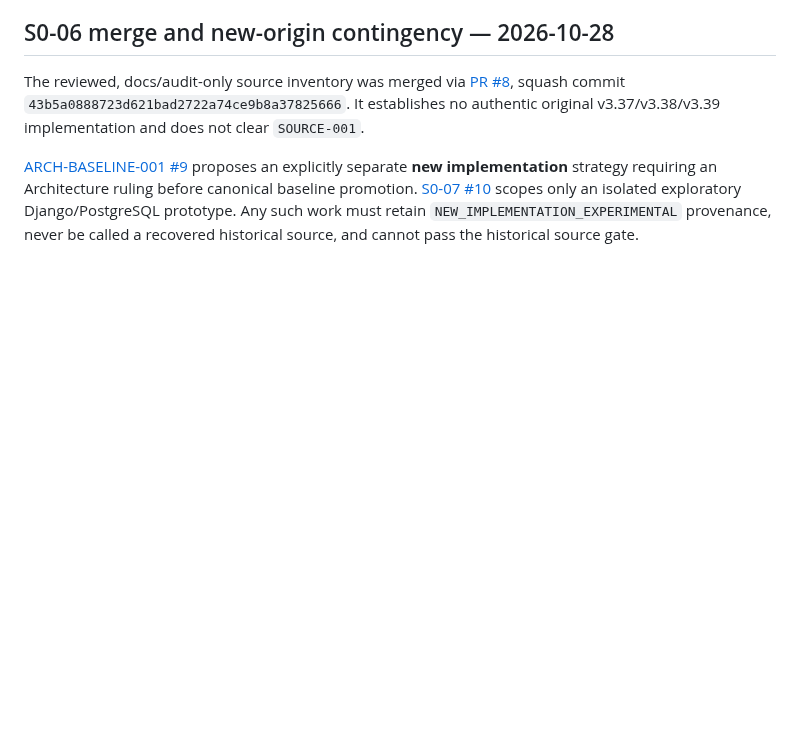
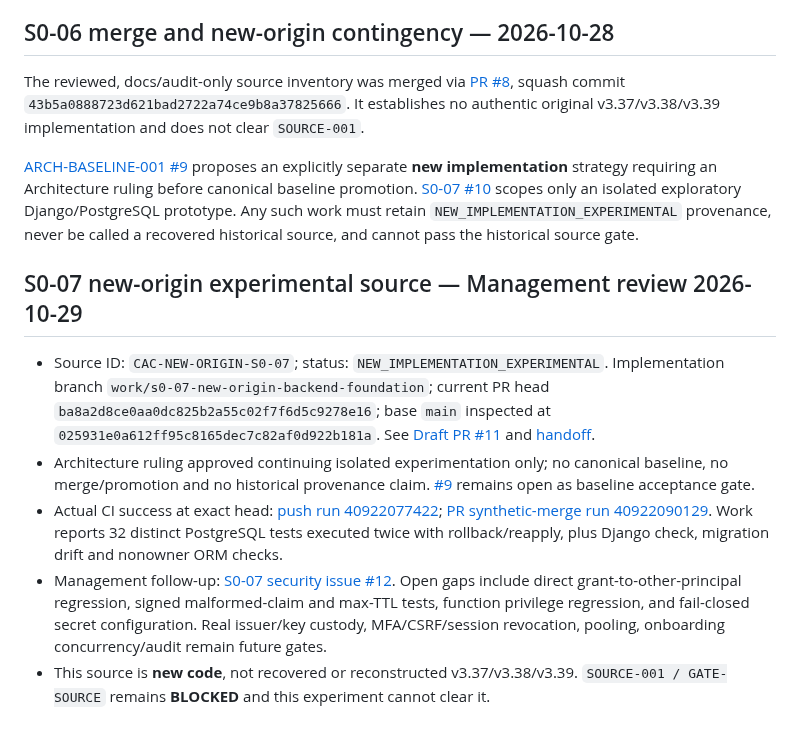
Before and after one commit to alireza-anari/cac-project, a Markdown page: docs/SOURCE_ARTIFACTS.md, the part around the change. GitHub-like rendering; blank space fills up the shorter version.

Commit message:
docs: register CAC new-origin S0-07 provenance and review gates

```diff
--- a/docs/SOURCE_ARTIFACTS.md
+++ b/docs/SOURCE_ARTIFACTS.md
@@ -59,3 +59,11 @@ See [S0-06 provenance report](S0_06_SOURCE_RECOVERY.md). All five advertised bra
 The reviewed, docs/audit-only source inventory was merged via [PR #8](https://github.com/alireza-anari/cac-project/pull/8), squash commit `43b5a0888723d621bad2722a74ce9b8a37825666`. It establishes no authentic original v3.37/v3.38/v3.39 implementation and does not clear `SOURCE-001`.
 
 [ARCH-BASELINE-001 #9](https://github.com/alireza-anari/cac-project/issues/9) proposes an explicitly separate **new implementation** strategy requiring an Architecture ruling before canonical baseline promotion. [S0-07 #10](https://github.com/alireza-anari/cac-project/issues/10) scopes only an isolated exploratory Django/PostgreSQL prototype. Any such work must retain `NEW_IMPLEMENTATION_EXPERIMENTAL` provenance, never be called a recovered historical source, and cannot pass the historical source gate.
+
+## S0-07 new-origin experimental source — Management review 2026-10-29
+
+- Source ID: `CAC-NEW-ORIGIN-S0-07`; status: `NEW_IMPLEMENTATION_EXPERIMENTAL`. Implementation branch `work/s0-07-new-origin-backend-foundation`; current PR head `ba8a2d8ce0aa0dc825b2a55c02f7f6d5c9278e16`; base `main` inspected at `025931e0a612ff95c8165dec7c82af0d922b181a`. See [Draft PR #11](https://github.com/alireza-anari/cac-project/pull/11) and [handoff](https://github.com/alireza-anari/cac-project/blob/ba8a2d8ce0aa0dc825b2a55c02f7f6d5c9278e16/docs/S0_07_HANDOFF.md).
+- Architecture ruling approved continuing isolated experimentation only; no canonical baseline, no merge/promotion and no historical provenance claim. [#9](https://github.com/alireza-anari/cac-project/issues/9) remains open as baseline acceptance gate.
+- Actual CI success at exact head: [push run 40922077422](https://github.com/alireza-anari/cac-project/actions/runs/40922077422); [PR synthetic-merge run 40922090129](https://github.com/alireza-anari/cac-project/actions/runs/40922090129). Work reports 32 distinct PostgreSQL tests executed twice with rollback/reapply, plus Django check, migration drift and nonowner ORM checks.
+- Management follow-up: [S0-07 security issue #12](https://github.com/alireza-anari/cac-project/issues/12). Open gaps include direct grant-to-other-principal regression, signed malformed-claim and max-TTL tests, function privilege regression, and fail-closed secret configuration. Real issuer/key custody, MFA/CSRF/session revocation, pooling, onboarding concurrency/audit remain future gates.
+- This source is **new code**, not recovered or reconstructed v3.37/v3.38/v3.39. `SOURCE-001 / GATE-SOURCE` remains **BLOCKED** and this experiment cannot clear it.
```
